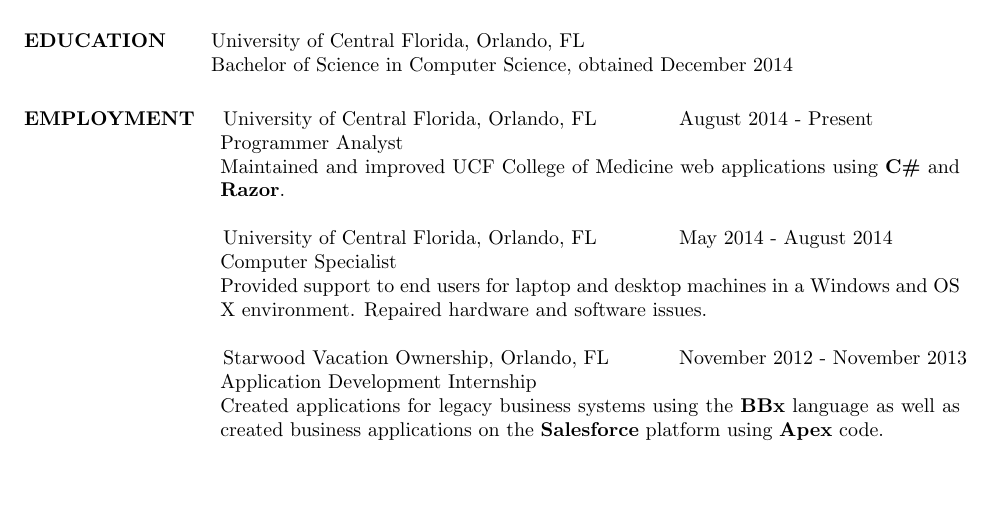
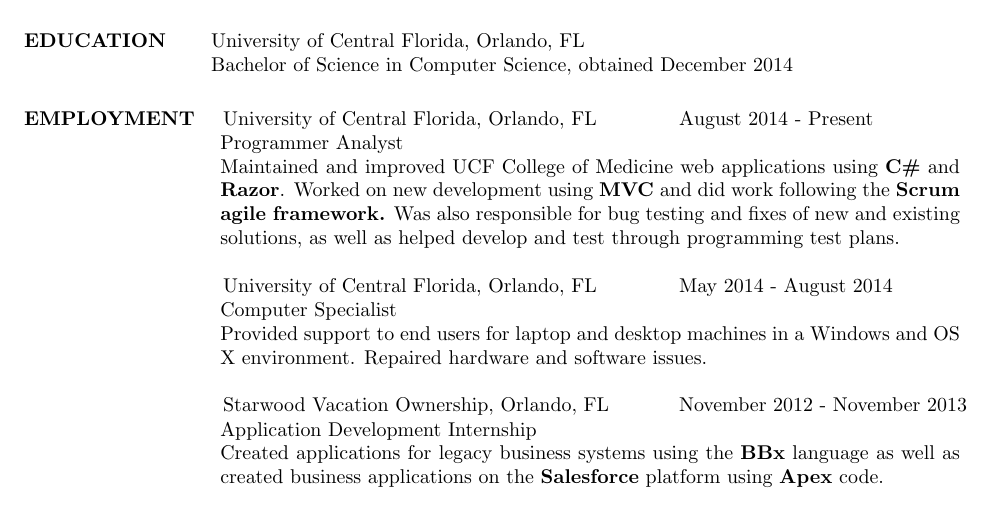
Before and after one commit to k33bz/resume, a LaTeX CV (resume.tex): part of the page, cut so that both start at the same text, the shorter picture padded with empty space. Compiled offline with pdfLaTeX.

Commit message:
Updated job description for COM Programming
Updated job description to include more responsibilities associated with
the position.

```diff
--- a/resume.tex
+++ b/resume.tex
@@ -35,7 +35,11 @@
             \begin{itemize}[noitemsep,nolistsep,leftmargin=0.16cm]
                 \item[] Programmer Analyst
                 \item[] Maintained and improved UCF College of Medicine web applications
-                    using {\bf C\#} and {\bf Razor}.
+                    using {\bf C\#} and {\bf Razor}. Worked on new development using
+					{\bf MVC} and did work following the {\bf Scrum agile framework.}
+					Was also responsible for bug testing and fixes of new and existing
+					solutions, as well as helped develop and test through programming
+					test plans.
             \end{itemize}
 			\begin{tabular}{p{3in} r}
 				University of Central Florida, Orlando, FL & May 2014 - August 2014
```
